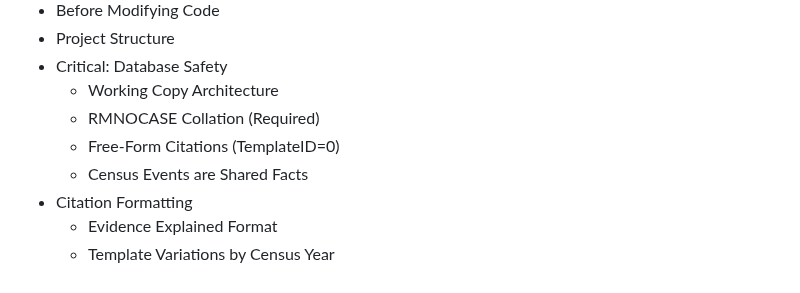
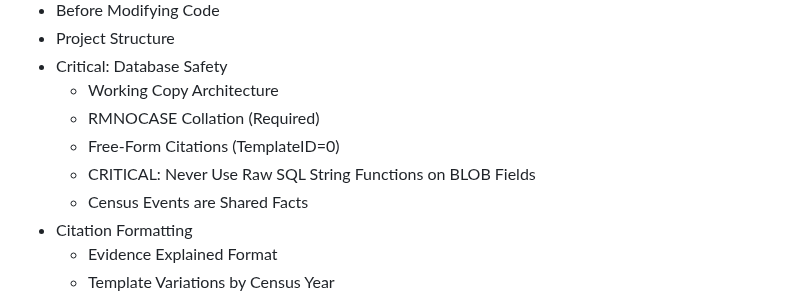
Before and after one commit to miams/RMCitecraft, a Markdown page: docs/FULL_INDEX.md, the part around one of its changes. Rendered like a GitHub page.

```diff
--- a/docs/FULL_INDEX.md
+++ b/docs/FULL_INDEX.md
@@ -87,6 +87,7 @@
   - Working Copy Architecture
   - RMNOCASE Collation (Required)
   - Free-Form Citations (TemplateID=0)
+  - CRITICAL: Never Use Raw SQL String Functions on BLOB Fields
   - Census Events are Shared Facts
 - Citation Formatting
   - Evidence Explained Format
```
Also changed, not shown: other parts of docs/FULL_INDEX.md (+1 -1 lines), claude_code_docs_map.md (+1 -1 lines).
